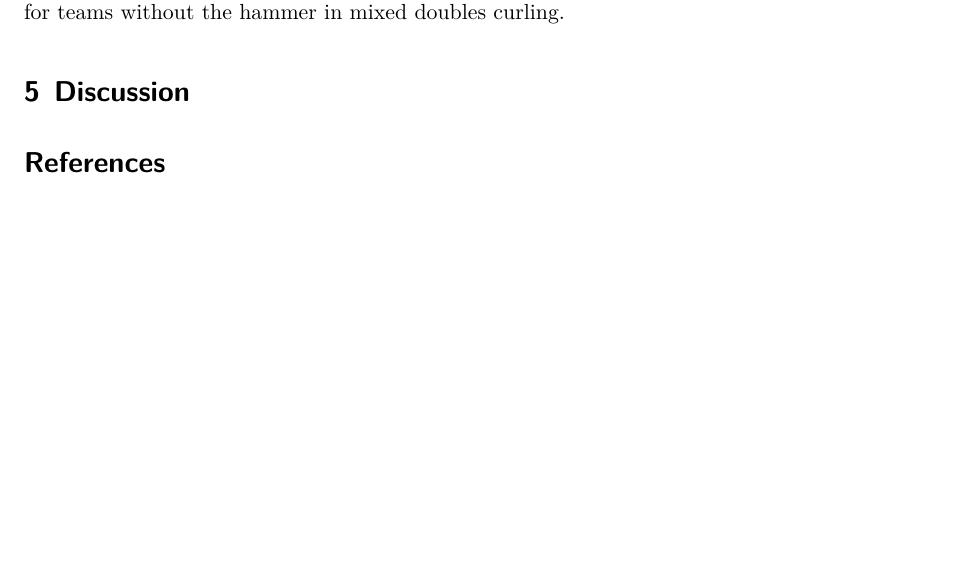
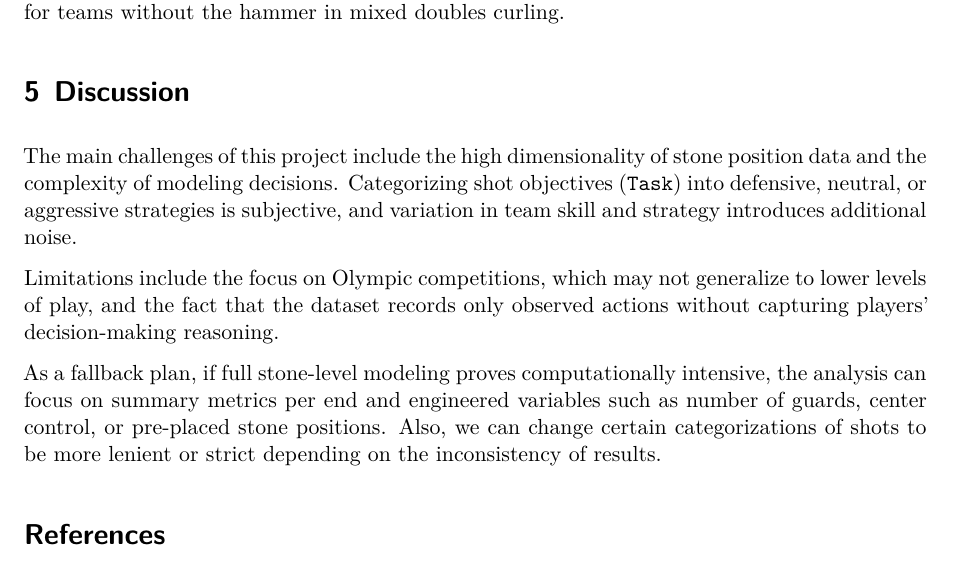
Before and after one commit to mjzhang21/mixed-doubles-curling-risk-reward, a Quarto document (proposal/proposal.qmd): part of page 3 of 3, cut so that both start at the same text, the shorter picture padded with empty space. Rendered offline with R 4.5, knitr and Pandoc in place of Quarto, then LaTeX, with nearby package versions.

Commit message:
add discussion section

```diff
--- a/proposal/proposal.qmd
+++ b/proposal/proposal.qmd
@@ -166,4 +166,23 @@ limitations of your work? What is your fall-back plan if something
 unexpected happens?
 -->
 
+The main challenges of this project include the high dimensionality
+of stone position data and the complexity of modeling decisions.
+Categorizing shot objectives
+(`Task`) into defensive, neutral, or aggressive strategies is
+subjective, and variation in team skill and strategy introduces
+additional noise.
+
+Limitations include the focus on Olympic competitions, which
+may not generalize to lower levels of play, and the fact that the dataset
+records only observed actions without capturing players’ decision-making
+reasoning.
+
+As a fallback plan, if full stone-level modeling proves
+computationally intensive, the analysis can focus on
+summary metrics per end and engineered variables such as
+number of guards, center control, or pre-placed stone positions.
+Also, we can change certain categorizations of shots to be more
+lenient or strict depending on the inconsistency of results.
+
 # References
```
Also changed, not shown: proposal/proposal.qmd (26 more changed lines).
